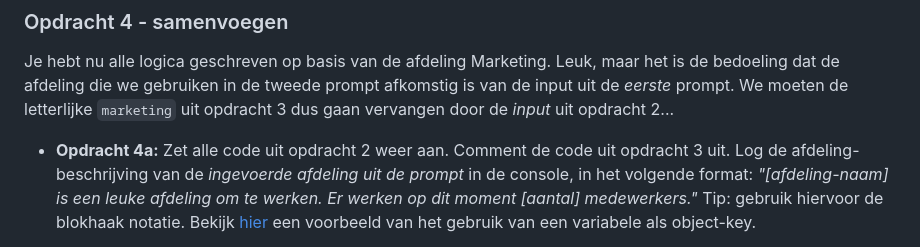
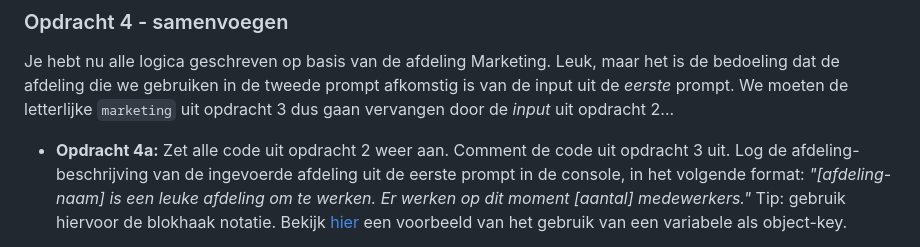
Before and after one commit to yrahmouni808/frontend-javascript-job-prompter, a Markdown page: README.md, the part around the change. Rendered like a GitHub page.

Commit message:
Verduidelijking README.md

```diff
--- a/README.md
+++ b/README.md
@@ -92,7 +92,7 @@ we gebruiken in de tweede prompt afkomstig is van de input uit de *eerste* promp
 uit opdracht 3 dus gaan vervangen door de *input* uit opdracht 2...
 
 * **Opdracht 4a:** Zet alle code uit opdracht 2 weer aan. Comment de code uit opdracht 3 uit. Log de
-  afdeling-beschrijving van de *ingevoerde afdeling uit de prompt* in de console, in het volgende format:
+  afdeling-beschrijving van de ingevoerde afdeling uit de eerste prompt in de console, in het volgende format:
   *"[afdeling-naam] is een leuke afdeling om te werken. Er werken op dit moment [aantal] medewerkers."*
   Tip: gebruik hiervoor de blokhaak notatie.
   Bekijk [hier](https://bobbyhadz.com/blog/javascript-get-object-value-by-variable-key) een voorbeeld van het gebruik
```
